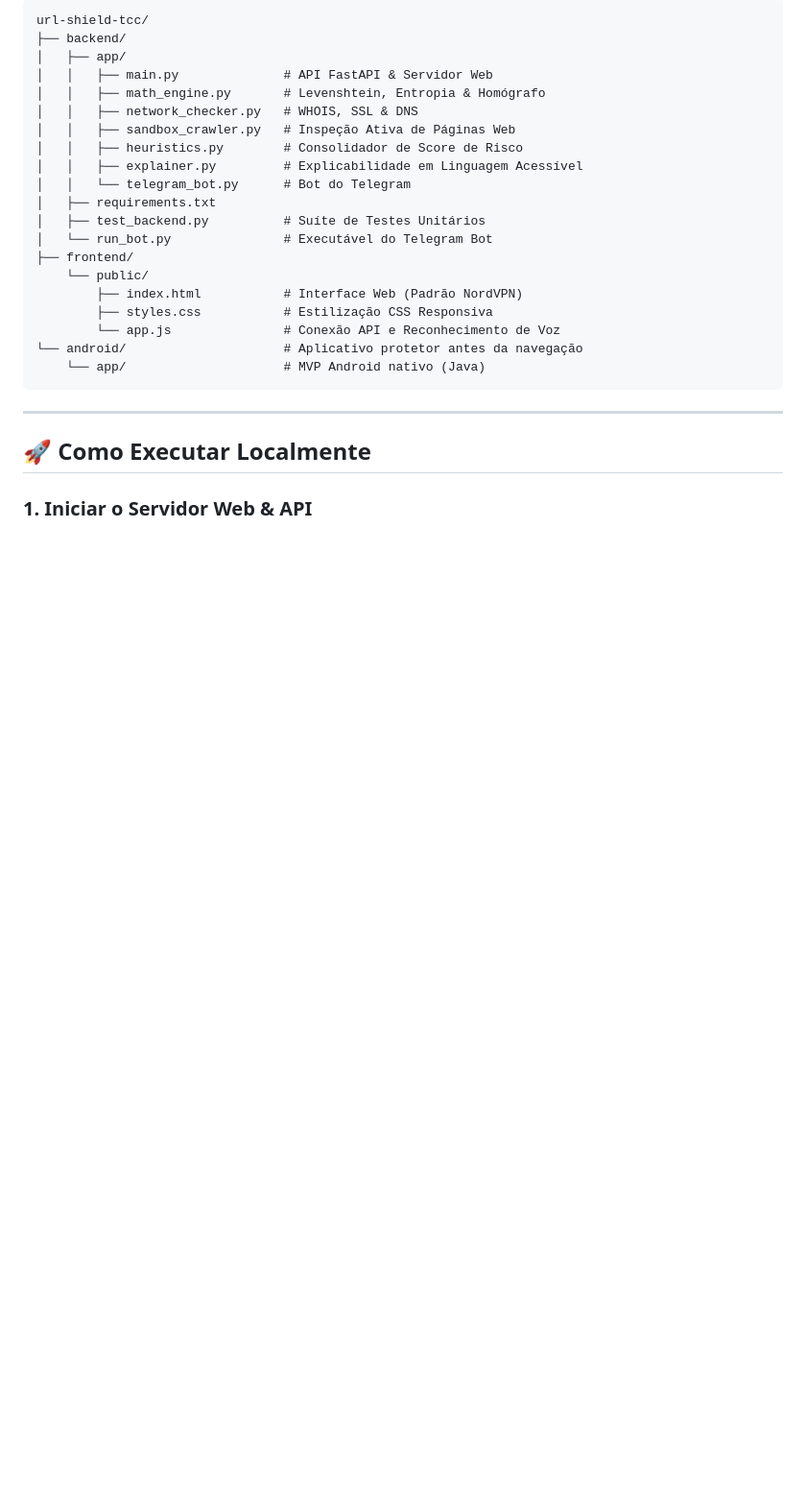
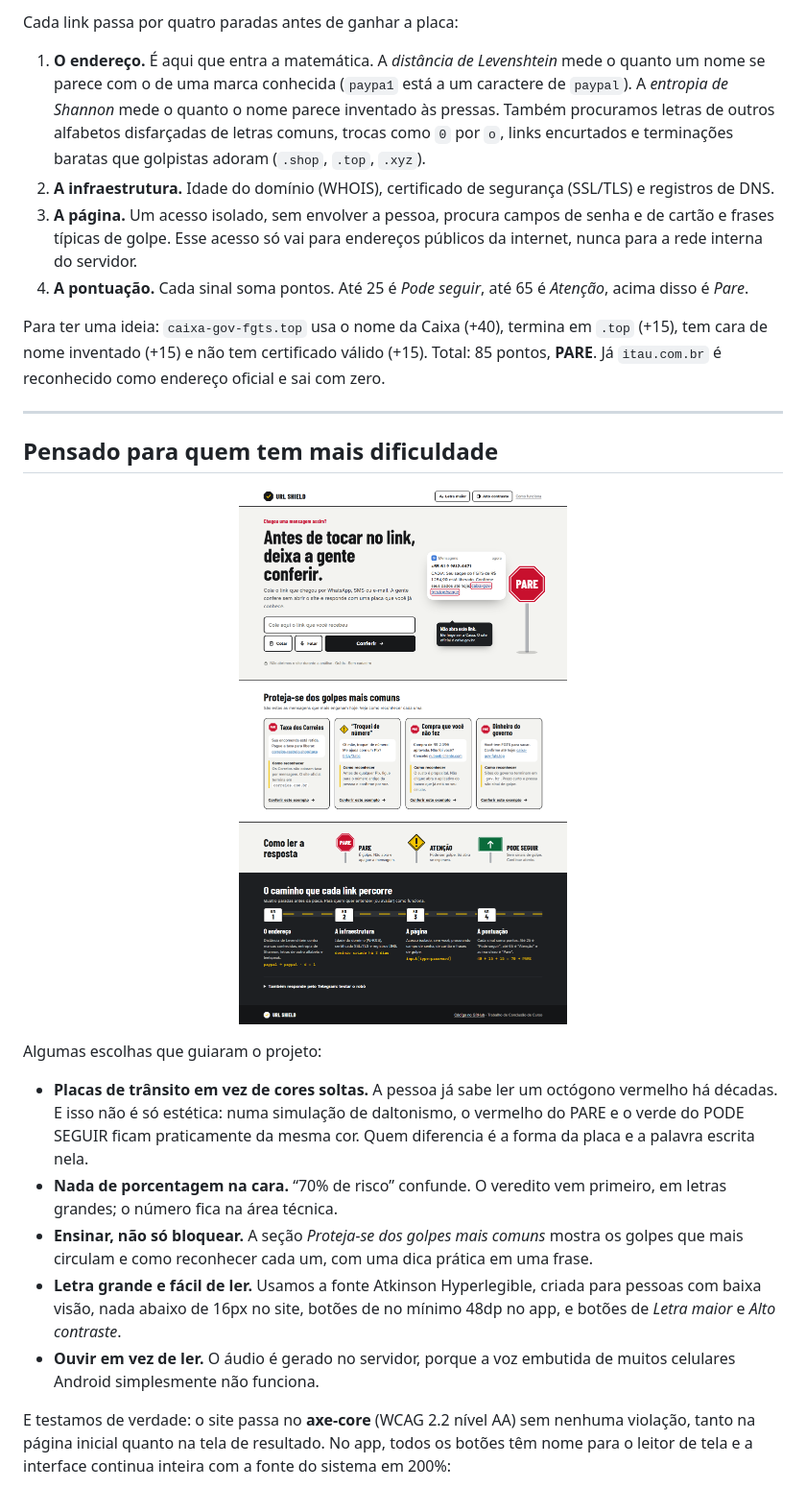
Before and after one commit to yDaviDEAD1/URLShield, a Markdown page: README.md, the part around the change printed below. Shown: that part at 96% size. Rendered like a GitHub page; pictures changed too: docs/img/site-completo.png (added); blank space fills up the shorter version.

````diff
--- a/README.md
+++ b/README.md
@@ -30,29 +35,28 @@
 
-```
-url-shield-tcc/
-├── backend/
-│   ├── app/
-│   │   ├── main.py              # API FastAPI & Servidor Web
-│   │   ├── math_engine.py       # Levenshtein, Entropia & Homógrafo
-│   │   ├── network_checker.py   # WHOIS, SSL & DNS
-│   │   ├── sandbox_crawler.py   # Inspeção Ativa de Páginas Web
-│   │   ├── heuristics.py        # Consolidador de Score de Risco
-│   │   ├── explainer.py         # Explicabilidade em Linguagem Acessível
-│   │   └── telegram_bot.py      # Bot do Telegram
-│   ├── requirements.txt
-│   ├── test_backend.py          # Suíte de Testes Unitários
-│   └── run_bot.py               # Executável do Telegram Bot
-├── frontend/
-    └── public/
-        ├── index.html           # Interface Web (Padrão NordVPN)
-        ├── styles.css           # Estilização CSS Responsiva
-        └── app.js               # Conexão API e Reconhecimento de Voz
-└── android/                     # Aplicativo protetor antes da navegação
-    └── app/                     # MVP Android nativo (Java)
-```
+Cada link passa por quatro paradas antes de ganhar a placa:
+
+1. **O endereço.** É aqui que entra a matemática. A *distância de Levenshtein* mede o quanto um nome se parece com o de uma marca conhecida (`paypa1` está a um caractere de `paypal`). A *entropia de Shannon* mede o quanto o nome parece inventado às pressas. Também procuramos letras de outros alfabetos disfarçadas de letras comuns, trocas como `0` por `o`, links encurtados e terminações baratas que golpistas adoram (`.shop`, `.top`, `.xyz`).
+2. **A infraestrutura.** Idade do domínio (WHOIS), certificado de segurança (SSL/TLS) e registros de DNS.
+3. **A página.** Um acesso isolado, sem envolver a pessoa, procura campos de senha e de cartão e frases típicas de golpe. Esse acesso só vai para endereços públicos da internet, nunca para a rede interna do servidor.
+4. **A pontuação.** Cada sinal soma pontos. Até 25 é *Pode seguir*, até 65 é *Atenção*, acima disso é *Pare*.
+
+Para ter uma ideia: `caixa-gov-fgts.top` usa o nome da Caixa (+40), termina em `.top` (+15), tem cara de nome inventado (+15) e não tem certificado válido (+15). Total: 85 pontos, **PARE**. Já `itau.com.br` é reconhecido como endereço oficial e sai com zero.
 
 ---
 
-## 🚀 Como Executar Localmente
+## Pensado para quem tem mais dificuldade
 
-### 1. Iniciar o Servidor Web & API
+<p align="center">
+  <img src="docs/img/site-completo.png" alt="Página completa do site, com a seção Proteja-se dos golpes mais comuns, a legenda das placas e a explicação técnica em forma de estrada" width="560">
+</p>
+
+Algumas escolhas que guiaram o projeto:
+
+- **Placas de trânsito em vez de cores soltas.** A pessoa já sabe ler um octógono vermelho há décadas. E isso não é só estética: numa simulação de daltonismo, o vermelho do PARE e o verde do PODE SEGUIR ficam praticamente da mesma cor. Quem diferencia é a forma da placa e a palavra escrita nela.
+- **Nada de porcentagem na cara.** “70% de risco” confunde. O veredito vem primeiro, em letras grandes; o número fica na área técnica.
+- **Ensinar, não só bloquear.** A seção *Proteja-se dos golpes mais comuns* mostra os golpes que mais circulam e como reconhecer cada um, com uma dica prática em uma frase.
+- **Letra grande e fácil de ler.** Usamos a fonte Atkinson Hyperlegible, criada para pessoas com baixa visão, nada abaixo de 16px no site, botões de no mínimo 48dp no app, e botões de *Letra maior* e *Alto contraste*.
+- **Ouvir em vez de ler.** O áudio é gerado no servidor, porque a voz embutida de muitos celulares Android simplesmente não funciona.
+
+E testamos de verdade: o site passa no **axe-core** (WCAG 2.2 nível AA) sem nenhuma violação, tanto na página inicial quanto na tela de resultado. No app, todos os botões têm nome para o leitor de tela e a interface continua inteira com a fonte do sistema em 200%:
+
````
Also changed, not shown: other parts of README.md (+68 -33 lines), docs/img/app-fonte-grande.png (added), docs/img/app-popup.png (added), docs/img/site-inicio.png (added).
